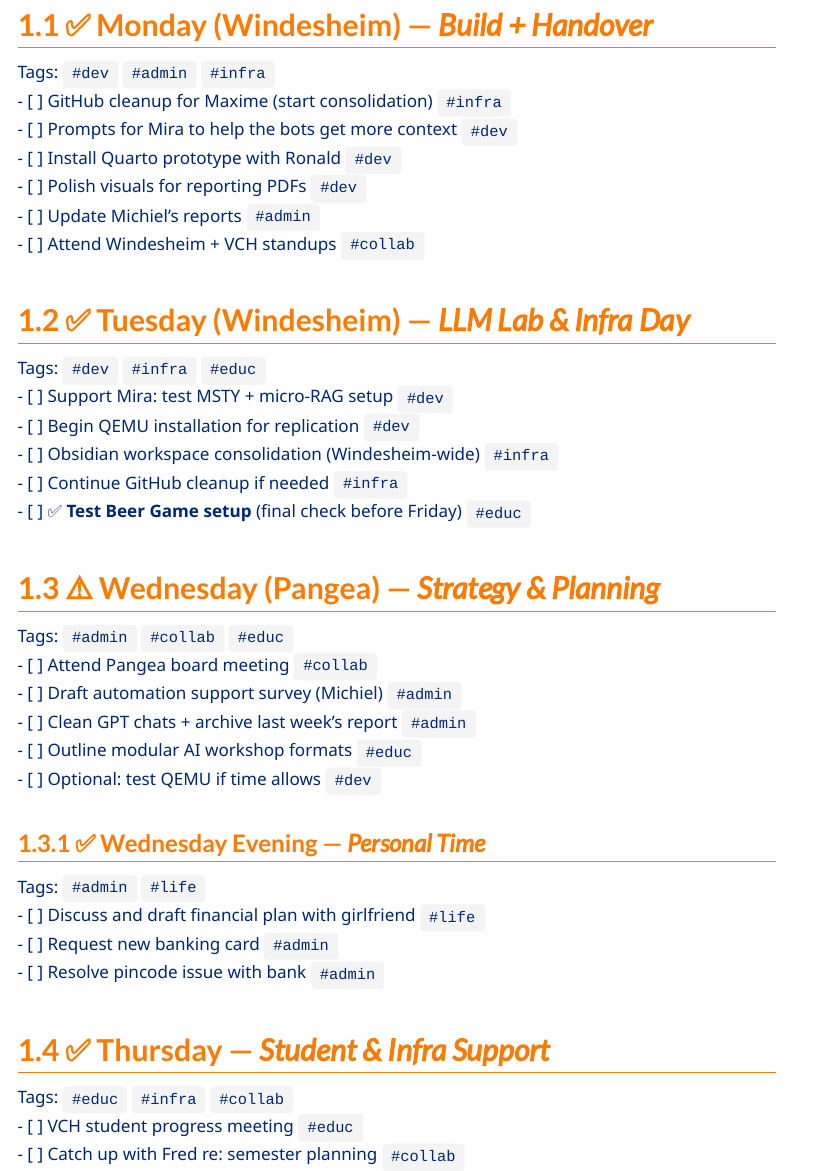
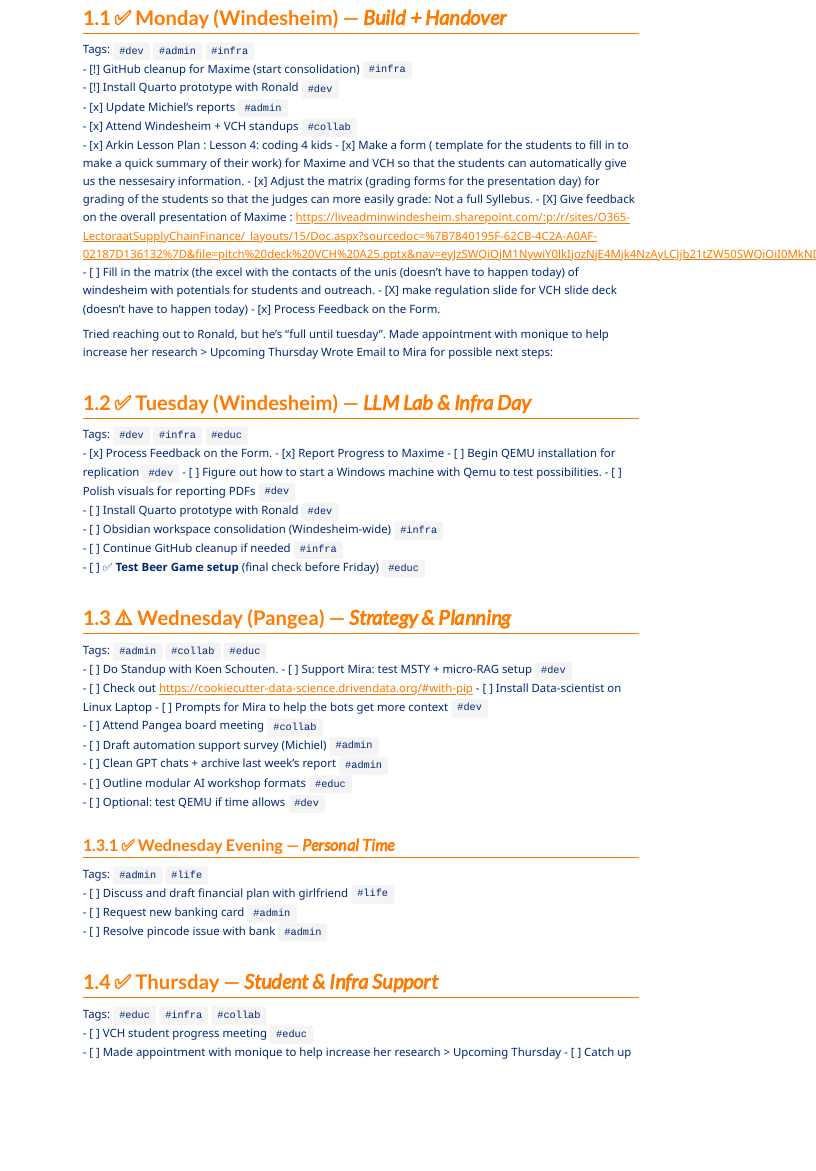
Before and after one commit to Value-Chain-Hackers/Reporting, a Quarto document (Report-2025-06-09.qmd): the page in a window 1100 px wide, from 390 px down before the commit and from 230 px down after it, so that both start at the same text. Rendered offline with R 4.5, knitr and Pandoc in place of Quarto, with nearby package versions; menus at the side of the page are left out.

Commit message:
update monday

```diff
--- a/Report-2025-06-09.qmd
+++ b/Report-2025-06-09.qmd
@@ -24,23 +24,42 @@
 
 ## ✅ Monday (Windesheim) — *Build + Handover*
 Tags: `#dev` `#admin` `#infra`
-- [ ] GitHub cleanup for Maxime (start consolidation) `#infra`
-- [ ] Prompts for Mira to help the bots get more context `#dev`
-- [ ] Install Quarto prototype with Ronald `#dev`
-- [ ] Polish visuals for reporting PDFs `#dev`
-- [ ] Update Michiel’s reports `#admin`
-- [ ] Attend Windesheim + VCH standups `#collab`
+- [!] GitHub cleanup for Maxime (start consolidation) `#infra`
+- [!] Install Quarto prototype with Ronald `#dev`
+- [x] Update Michiel’s reports `#admin`
+- [x] Attend Windesheim + VCH standups `#collab`
+- [x] Arkin Lesson Plan : Lesson 4: coding 4 kids
+- [x] Make a form ( template for the students to fill in to make a quick summary of their work)  for Maxime and VCH so that the students can automatically give us the nessesairy information.
+- [x] Adjust the matrix (grading forms for the presentation day) for grading of the students so that the judges can more easily grade: Not a full Syllebus.
+- [X] Give feedback on the overall presentation of Maxime : https://liveadminwindesheim.sharepoint.com/:p:/r/sites/O365-LectoraatSupplyChainFinance/_layouts/15/Doc.aspx?sourcedoc=%7B7840195F-62CB-4C2A-A0AF-02187D136132%7D&file=pitch%20deck%20VCH%20A25.pptx&nav=eyJzSWQiOjM1NywiY0lkIjozNjE4Mjk4NzAyLCJjb21tZW50SWQiOiI0MkNDMDQzOC1CRjczLTQyNDItODQ1RS1BN0QyN0E2OUYyMEEifQ&action=edit&mobileredirect=true
+- [ ] Fill in the matrix (the excel with the contacts of the unis (doesn't have to happen today) of windesheim with potentials for students and outreach.
+- [X] make regulation slide for VCH slide deck (doesn't have to happen today)
+- [x] Process Feedback on the Form.
+
+Tried reaching out to Ronald, but he's "full until tuesday".
+Made appointment with monique to help increase her research > Upcoming Thursday
+Wrote Email to Mira for possible next steps:
+
 
 ## ✅ Tuesday (Windesheim) — *LLM Lab & Infra Day*
 Tags: `#dev` `#infra` `#educ`
-- [ ] Support Mira: test MSTY + micro-RAG setup `#dev`
+- [x] Process Feedback on the Form.
+- [x] Report Progress to Maxime
 - [ ] Begin QEMU installation for replication `#dev`
+- [ ] Figure out how to start a Windows machine with Qemu to test possibilities.
+- [ ] Polish visuals for reporting PDFs `#dev`
+- [ ] Install Quarto prototype with Ronald `#dev`
 - [ ] Obsidian workspace consolidation (Windesheim-wide) `#infra`
 - [ ] Continue GitHub cleanup if needed `#infra`
 - [ ] ✅ **Test Beer Game setup** (final check before Friday) `#educ`
 
 ## ⚠️ Wednesday (Pangea) — *Strategy & Planning*
 Tags: `#admin` `#collab` `#educ`
+- [ ] Do Standup with Koen Schouten.
+- [ ] Support Mira: test MSTY + micro-RAG setup `#dev`
+- [ ] Check out https://cookiecutter-data-science.drivendata.org/#with-pip
+- [ ] Install Data-scientist on Linux Laptop
+- [ ] Prompts for Mira to help the bots get more context `#dev`
 - [ ] Attend Pangea board meeting `#collab`
 - [ ] Draft automation support survey (Michiel) `#admin`
 - [ ] Clean GPT chats + archive last week’s report `#admin`
@@ -56,6 +75,7 @@
 ## ✅ Thursday — *Student & Infra Support*
 Tags: `#educ` `#infra` `#collab`
 - [ ] VCH student progress meeting `#educ`
+- [ ] Made appointment with monique to help increase her research > Upcoming Thursday
 - [ ] Catch up with Fred re: semester planning `#collab`
 - [ ] Continue infrastructure setup (GitLab + services) `#infra`
 
```
Also changed, not shown: Report-2025-06-02.qmd (+15 -3 lines).
